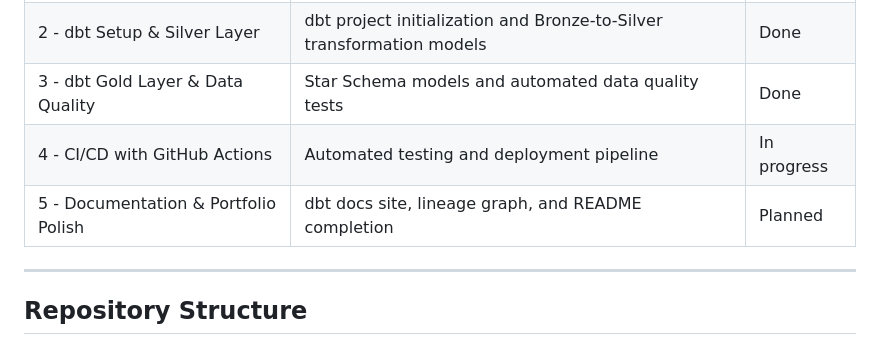
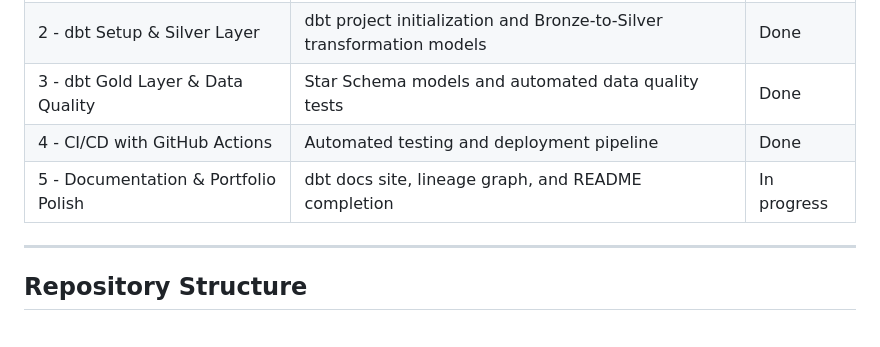
Before and after one commit to cardonajsebas/olist-analytics-engineering, a Markdown page: README.md, the part around the change. GitHub-like rendering.

Commit message:
docs: mark Milestone 4 as done in project status

```diff
--- a/README.md
+++ b/README.md
@@ -65,8 +65,8 @@ This project is tracked on [GitHub Projects](https://github.com/cardonajsebas/ol
 | 1 - GCP Foundation & Raw Ingestion | Cloud infrastructure setup and raw data loading into BigQuery Bronze | Done |
 | 2 - dbt Setup & Silver Layer | dbt project initialization and Bronze-to-Silver transformation models | Done |
 | 3 - dbt Gold Layer & Data Quality | Star Schema models and automated data quality tests | Done |
-| 4 - CI/CD with GitHub Actions | Automated testing and deployment pipeline | In progress |
-| 5 - Documentation & Portfolio Polish | dbt docs site, lineage graph, and README completion | Planned |
+| 4 - CI/CD with GitHub Actions | Automated testing and deployment pipeline | Done |
+| 5 - Documentation & Portfolio Polish | dbt docs site, lineage graph, and README completion | In progress |
 
 ---
 
```
